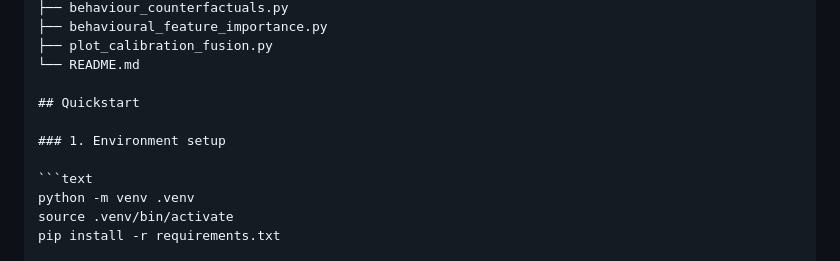
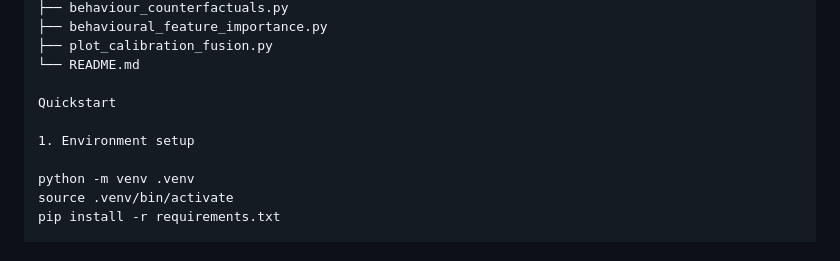
Before and after one commit to Henrinnes/Agentic_SABRE, a Markdown page: README.md, the part around the change. Rendered like a GitHub page.

Commit message:
Revise Quickstart section formatting
Updated formatting for the Quickstart section in README.md.

````diff
--- a/README.md
+++ b/README.md
@@ -80,11 +80,10 @@ Agentic_SABRE/
 ├── plot_calibration_fusion.py
 └── README.md
 
-## Quickstart
+Quickstart
 
-### 1. Environment setup
+1. Environment setup
 
-```text
 python -m venv .venv
 source .venv/bin/activate
 pip install -r requirements.txt
````
